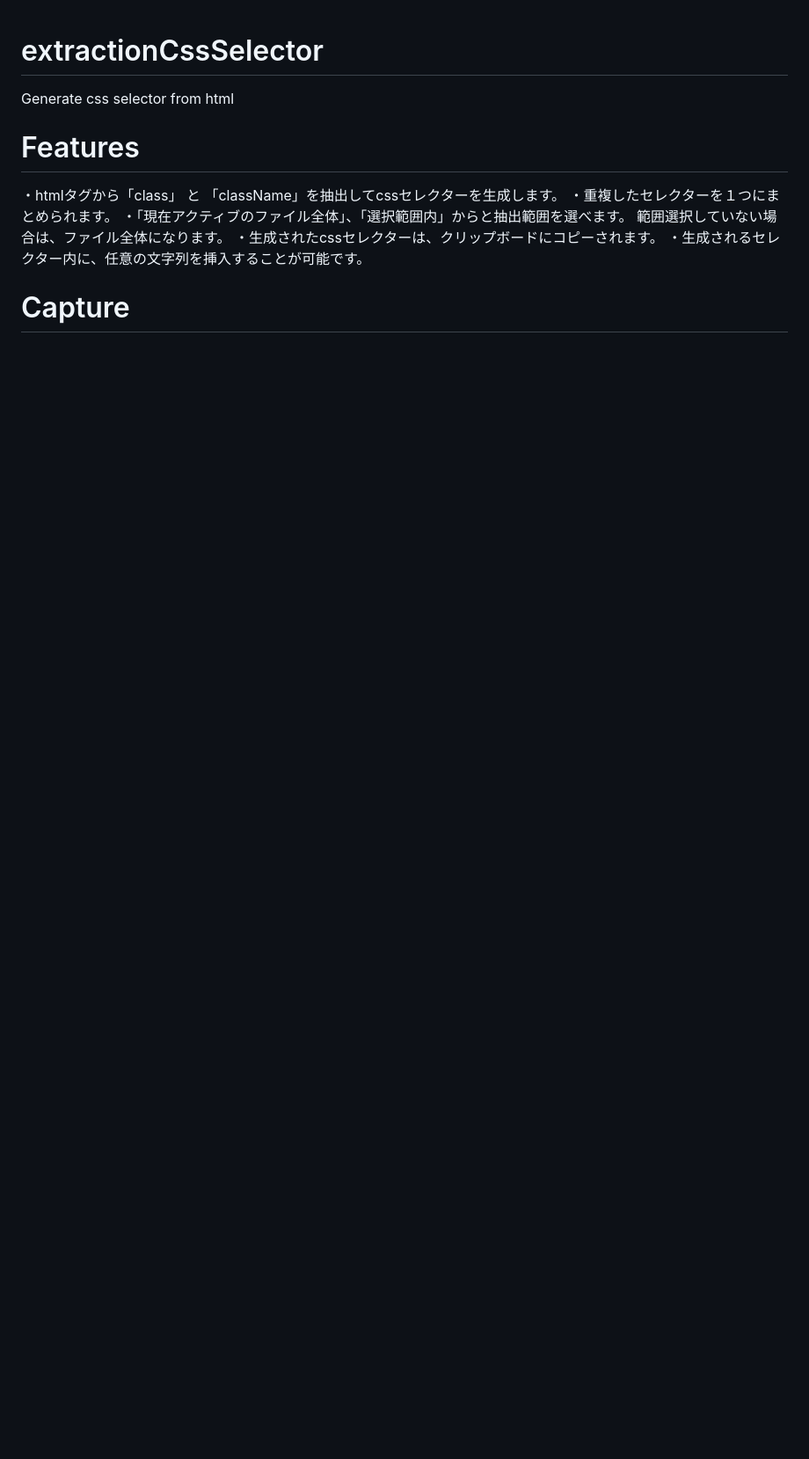
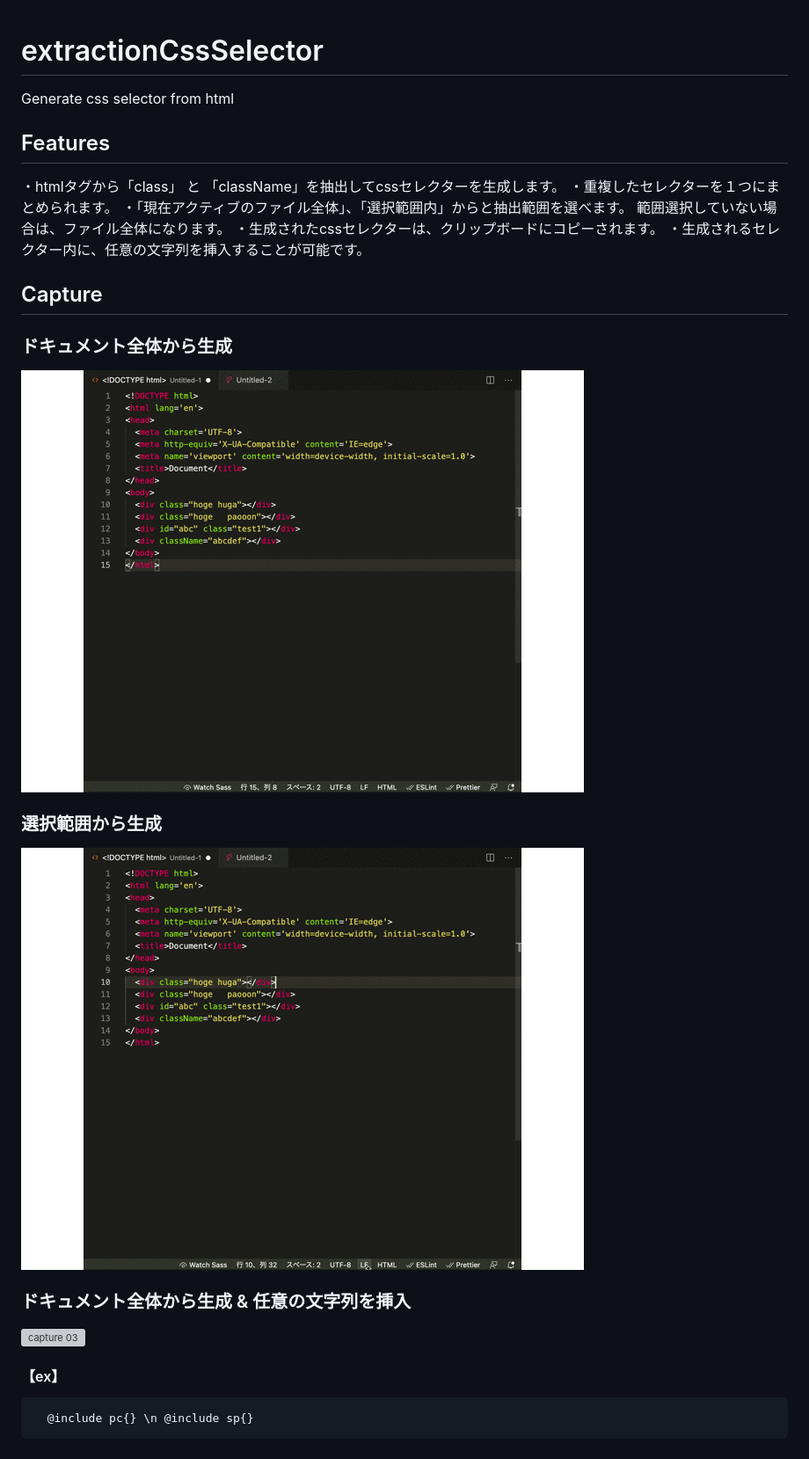
Before and after one commit to underground0930/extractionCssSelector, a Markdown page: README.md, the part around the change. Shown at 88% size. GitHub-like rendering; pictures changed too: images/capture/capture_1.gif (added), images/capture/capture_2.gif (added); blank space fills up the shorter version; grey boxes are pictures that could not be loaded.

Commit message:
readme update & capture add

````diff
--- a/README.md
+++ b/README.md
@@ -2,7 +2,7 @@
 
 Generate css selector from html
 
-# Features
+## Features
 
 ・htmlタグから「class」 と 「className」を抽出してcssセレクターを生成します。
 ・重複したセレクターを１つにまとめられます。
@@ -11,4 +11,22 @@ Generate css selector from html
 ・生成されたcssセレクターは、クリップボードにコピーされます。
 ・生成されるセレクター内に、任意の文字列を挿入することが可能です。
 
-# Capture
+## Capture
+
+### ドキュメント全体から生成
+
+![capture 01](images/capture/capture_1.gif)
+
+### 選択範囲から生成
+
+![capture 02](images/capture/capture_2.gif)
+
+### ドキュメント全体から生成 & 任意の文字列を挿入
+
+![capture 03](images/capture/capture_3.gif)
+
+#### 【ex】
+
+```scss
+  @include pc{} \n @include sp{}
+```
````
Also changed, not shown: 2 other files.
